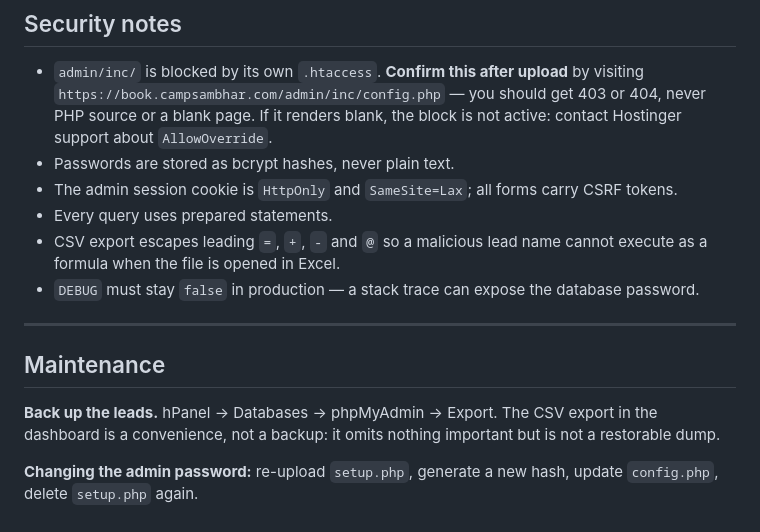
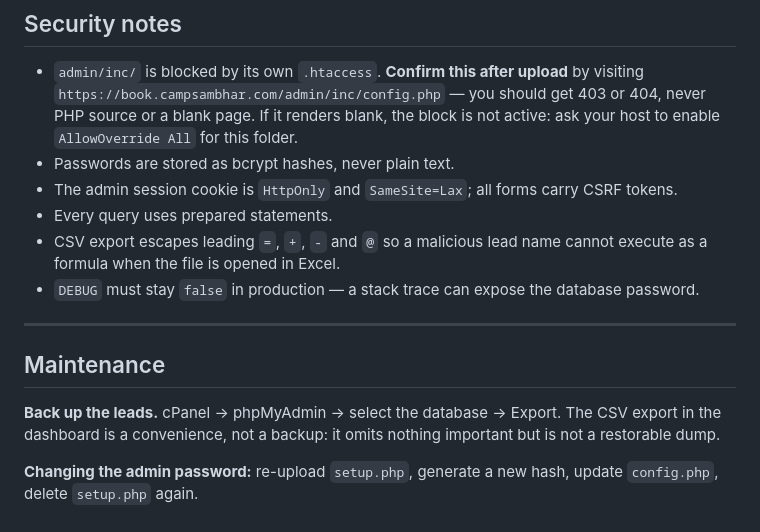
Before and after one commit to Cogenttechnology/camp_sambhar, a Markdown page: book/DEPLOY.md, the part around one of its changes. Drawn GitHub-style.

```diff
--- a/book/DEPLOY.md
+++ b/book/DEPLOY.md
@@ -119,7 +137,7 @@ shows which campaign produced it.
 - `admin/inc/` is blocked by its own `.htaccess`. **Confirm this after upload**
   by visiting `https://book.campsambhar.com/admin/inc/config.php` — you should
   get 403 or 404, never PHP source or a blank page. If it renders blank, the
-  block is not active: contact Hostinger support about `AllowOverride`.
+  block is not active: ask your host to enable `AllowOverride All` for this folder.
 - Passwords are stored as bcrypt hashes, never plain text.
 - The admin session cookie is `HttpOnly` and `SameSite=Lax`; all forms carry
   CSRF tokens.
@@ -133,7 +151,7 @@ shows which campaign produced it.
 
 ## Maintenance
 
-**Back up the leads.** hPanel → Databases → phpMyAdmin → Export. The CSV export
+**Back up the leads.** cPanel → phpMyAdmin → select the database → Export. The CSV export
 in the dashboard is a convenience, not a backup: it omits nothing important but
 is not a restorable dump.
 
```
Also changed, not shown: other parts of book/DEPLOY.md (+32 -14 lines), book/README.md (+1 -1 lines).
